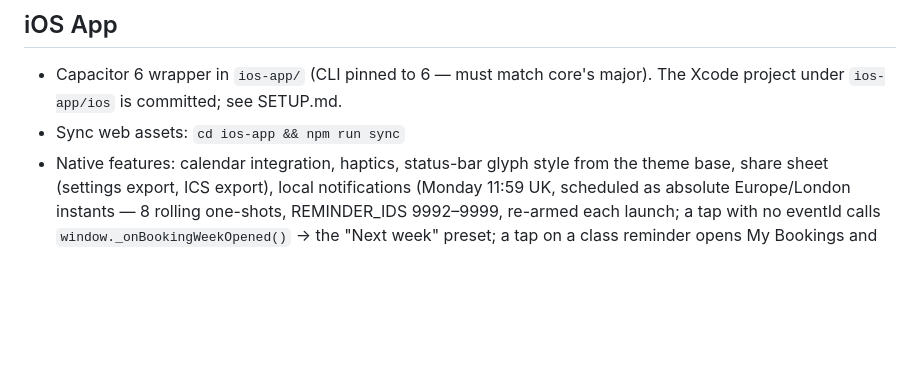
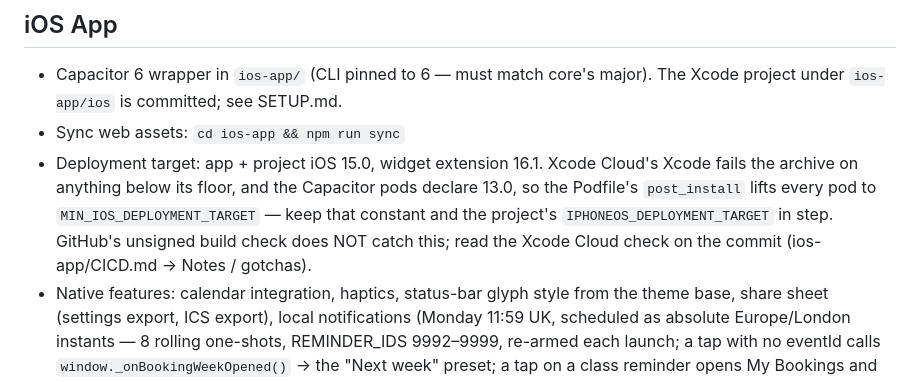
Before and after one commit to muscaglar/psycle-booking, a Markdown page: CLAUDE.md, the part around the change. GitHub-like rendering; blank space fills up the shorter version.

```diff
--- a/CLAUDE.md
+++ b/CLAUDE.md
@@ -612,6 +612,7 @@ in IndexedDB (`psycle_sec`), not localStorage.
 ## iOS App
 - Capacitor 6 wrapper in `ios-app/` (CLI pinned to 6 — must match core's major). The Xcode project under `ios-app/ios` is committed; see SETUP.md.
 - Sync web assets: `cd ios-app && npm run sync`
+- Deployment target: app + project iOS 15.0, widget extension 16.1. Xcode Cloud's Xcode fails the archive on anything below its floor, and the Capacitor pods declare 13.0, so the Podfile's `post_install` lifts every pod to `MIN_IOS_DEPLOYMENT_TARGET` — keep that constant and the project's `IPHONEOS_DEPLOYMENT_TARGET` in step. GitHub's unsigned build check does NOT catch this; read the Xcode Cloud check on the commit (ios-app/CICD.md → Notes / gotchas).
 - Native features: calendar integration, haptics, status-bar glyph style from the theme base, share sheet (settings export, ICS export), local notifications (Monday 11:59 UK, scheduled as absolute Europe/London instants — 8 rolling one-shots, REMINDER_IDS 9992–9999, re-armed each launch; a tap with no eventId calls `window._onBookingWeekOpened()` → the "Next week" preset; a tap on a class reminder opens My Bookings and that class), persistent storage (the `SYNC_KEYS` mirror; the launch restore reads the missing keys in parallel)
 - **Calendar contract**: a calendar the member has HANDED OVER is fully Psync-owned. Sync is an authoritative reconcile (`syncAllBookingsToCalendar` in native-bridge.js): every future event in that calendar that doesn't match a current booking is deleted; missing bookings are created. Plugin calls must match @ebarooni/capacitor-calendar **v6** (`notes`, `alertOffsetInMinutes`, `deleteEventsById`, `createEvent` → `{result: "<id>"}`) plus our patched-in `timeZone` (IANA id → `EKEvent.timeZone`). A reconcile never deletes without a live session and a loaded bookings list; "Re-sync now" and "Remove duplicates" report skipped vs synced truthfully (`_calSyncProblem`).
 - **Calendar hand-over confirm + ownership ack**: picking a calendar is never consent. `_confirmCalendarOwnership` (js/settings.js) counts the upcoming events that are not Psycle bookings (`psycleCountForeignEvents`) and asks "Let Psync manage "<calendar>"?" — danger-styled, "This can't be undone", confirm = "Use this calendar". Full ownership (deleting UNMARKED events) applies only after that dialog — `psycle_calendar_owned_ack='2:<calendarId>'` (`_calIsOwned(calId)`; a legacy `'1'` reads un-owned until "Re-sync now" shows the counted dialog), granted solely via `ownedAck:true` on `psycleSetCalendarConfig` / `psycleResyncCalendar`, cleared when the target changes without it; swept old targets are judged by their own ack, so switching calendars never wipes the old one. Without the ack every reconcile is marker-only (`psycle-event-id:` in the event notes), and "Remove duplicates" explains that and offers the same hand-over confirm. js/settings.js's calendar UI sits between `pure:calendar-sync:start/end` (tests/suites/calendar-safety.js evaluates it).
```
Also changed, not shown: IMPROVEMENTS-2026-09.md (+14 -0 lines), ios-app/CICD.md (+17 -0 lines).
